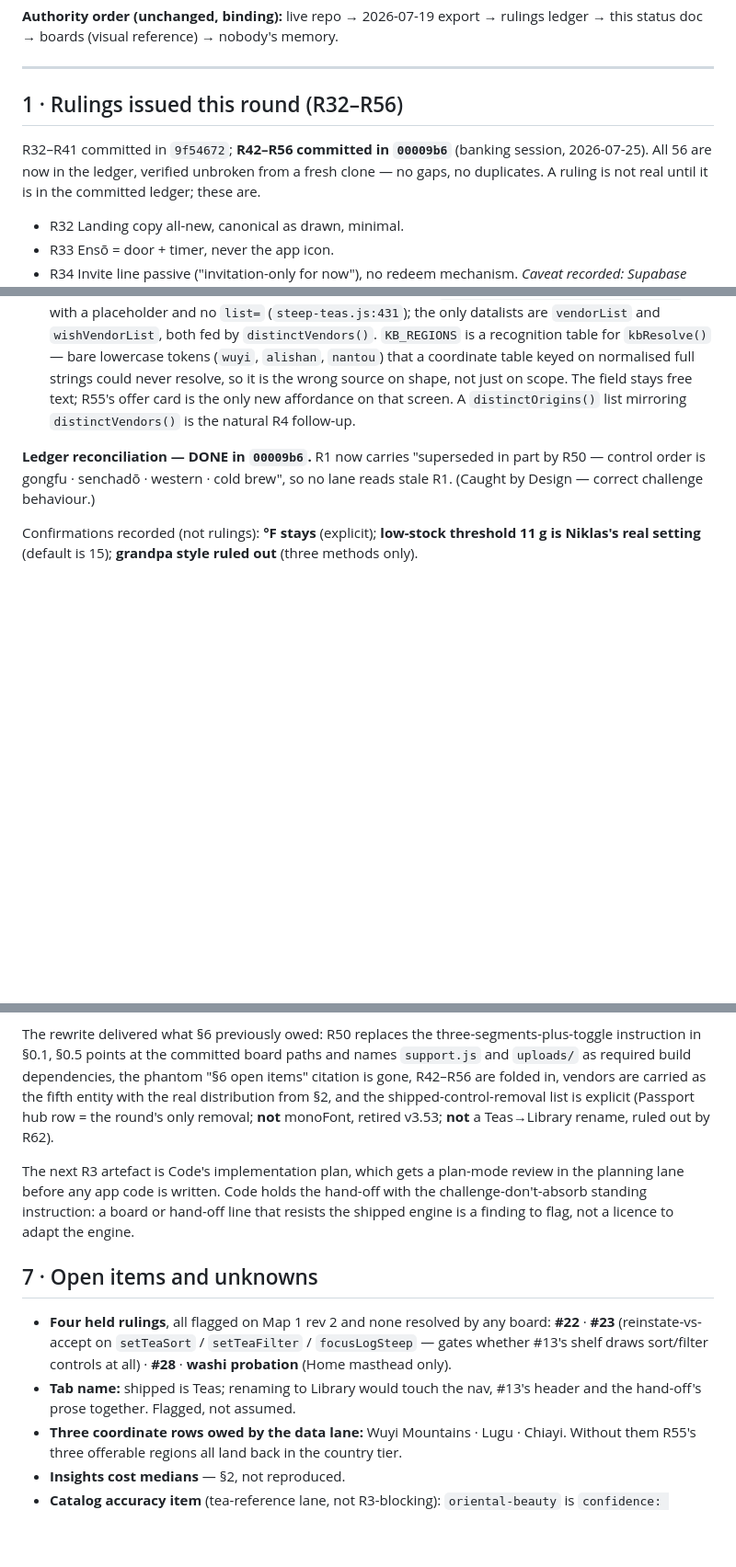
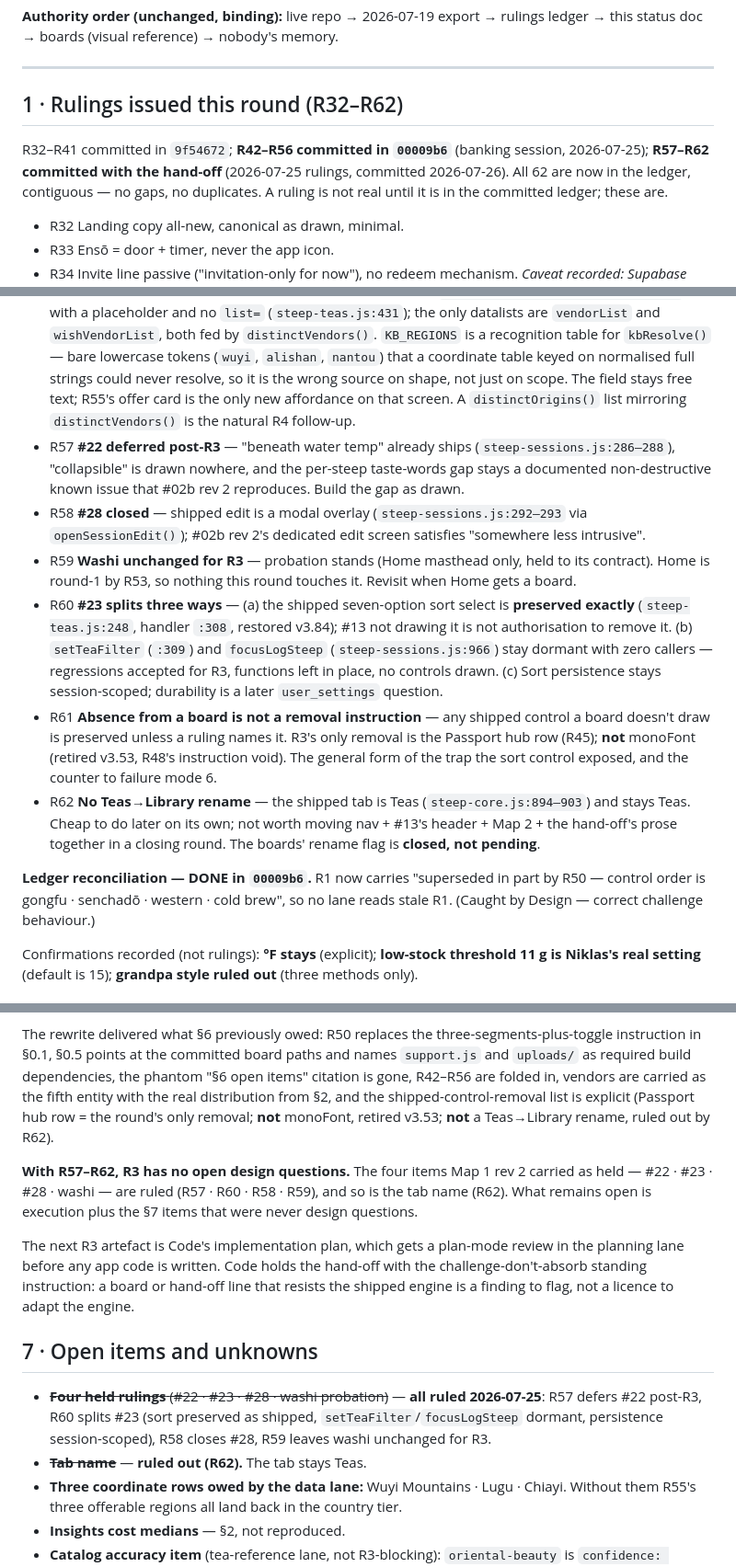
Before and after one commit to Tosinik/steep-tea-log, a Markdown page: docs/r3/R3-STATUS.md, 3 parts joined by grey strips. Shown at 92% size. Rendered like a GitHub page; blank space fills up the shorter version.

Commit message:
docs — ledger R57–R62; R3's held decisions all ruled
The four items Map 1 rev 2 carried as held are ruled, and so is the tab name:

- R57 #22 deferred post-R3 — "beneath water temp" already ships, "collapsible"
  is drawn nowhere, per-steep taste words stay a documented non-destructive gap
  that #02b rev 2 reproduces.
- R58 #28 closed — #02b rev 2's dedicated edit screen replaces the shipped modal
  overlay.
- R59 washi unchanged for R3 — probation stands; Home is round-1 by R53.
- R60 #23 splits three ways — sort select preserved exactly as shipped,
  setTeaFilter/focusLogSteep stay dormant, persistence stays session-scoped.
- R61 absence from a board is not a removal instruction. The general form of the
  trap the sort control exposed; counter to failure mode 6.
- R62 no Teas→Library rename.

Every code citation in the six was re-checked against HEAD before appending, not
against the 77cf800 in the ledger header — es_setSteep's three callers (none
passing tags), the overlay/modal lines, the seven-option SORT_OPTS select, zero
callers on setTeaFilter and focusLogSteep, bottomNavHTML's Teas label, and zero
monoFont occurrences in any .js. All hold. R1–R62 verified contiguous.

R3-STATUS follows the higher tier: §1 extends to R62, §6 records that no design
question remains, and §7's held-rulings and tab-name entries are struck rather
than left contradicting the ledger.

Co-Authored-By: Claude <noreply@anthropic.com>

```diff
--- a/docs/r3/R3-STATUS.md
+++ b/docs/r3/R3-STATUS.md
@@ -13,11 +13,12 @@ this status doc → boards (visual reference) → nobody's memory.
 
 ---
 
-## 1 · Rulings issued this round (R32–R56)
+## 1 · Rulings issued this round (R32–R62)
 
-R32–R41 committed in `9f54672`; **R42–R56 committed in `00009b6`** (banking session, 2026-07-25).
-All 56 are now in the ledger, verified unbroken from a fresh clone — no gaps, no duplicates. A
-ruling is not real until it is in the committed ledger; these are.
+R32–R41 committed in `9f54672`; **R42–R56 committed in `00009b6`** (banking session, 2026-07-25);
+**R57–R62 committed with the hand-off** (2026-07-25 rulings, committed 2026-07-26). All 62 are now in
+the ledger, contiguous — no gaps, no duplicates. A ruling is not real until it is in the committed
+ledger; these are.
 
 - R32 Landing copy all-new, canonical as drawn, minimal.
 - R33 Ensō = door + timer, never the app icon.
@@ -89,6 +90,25 @@ ruling is not real until it is in the committed ledger; these are.
   the wrong source on shape, not just on scope. The field stays free text; R55's offer card is the
   only new affordance on that screen. A `distinctOrigins()` list mirroring `distinctVendors()` is
   the natural R4 follow-up.
+- R57 **#22 deferred post-R3** — "beneath water temp" already ships (`steep-sessions.js:286–288`),
+  "collapsible" is drawn nowhere, and the per-steep taste-words gap stays a documented
+  non-destructive known issue that #02b rev 2 reproduces. Build the gap as drawn.
+- R58 **#28 closed** — shipped edit is a modal overlay (`steep-sessions.js:292–293` via
+  `openSessionEdit()`); #02b rev 2's dedicated edit screen satisfies "somewhere less intrusive".
+- R59 **Washi unchanged for R3** — probation stands (Home masthead only, held to its contract). Home
+  is round-1 by R53, so nothing this round touches it. Revisit when Home gets a board.
+- R60 **#23 splits three ways** — (a) the shipped seven-option sort select is **preserved exactly**
+  (`steep-teas.js:248`, handler `:308`, restored v3.84); #13 not drawing it is not authorisation to
+  remove it. (b) `setTeaFilter` (`:309`) and `focusLogSteep` (`steep-sessions.js:966`) stay dormant
+  with zero callers — regressions accepted for R3, functions left in place, no controls drawn.
+  (c) Sort persistence stays session-scoped; durability is a later `user_settings` question.
+- R61 **Absence from a board is not a removal instruction** — any shipped control a board doesn't
+  draw is preserved unless a ruling names it. R3's only removal is the Passport hub row (R45); **not**
+  monoFont (retired v3.53, R48's instruction void). The general form of the trap the sort control
+  exposed, and the counter to failure mode 6.
+- R62 **No Teas→Library rename** — the shipped tab is Teas (`steep-core.js:894–903`) and stays Teas.
+  Cheap to do later on its own; not worth moving nav + #13's header + Map 2 + the hand-off's prose
+  together in a closing round. The boards' rename flag is **closed, not pending**.
 
 **Ledger reconciliation — DONE in `00009b6`.** R1 now carries "superseded in part by R50 —
 control order is gongfu · senchadō · western · cold brew", so no lane reads stale R1. (Caught by
@@ -258,6 +278,10 @@ vendors are carried as the fifth entity with the real distribution from §2, and
 shipped-control-removal list is explicit (Passport hub row = the round's only removal; **not**
 monoFont, retired v3.53; **not** a Teas→Library rename, ruled out by R62).
 
+**With R57–R62, R3 has no open design questions.** The four items Map 1 rev 2 carried as held —
+#22 · #23 · #28 · washi — are ruled (R57 · R60 · R58 · R59), and so is the tab name (R62). What
+remains open is execution plus the §7 items that were never design questions.
+
 The next R3 artefact is Code's implementation plan, which gets a plan-mode review in the planning
 lane before any app code is written. Code holds the hand-off with the challenge-don't-absorb standing
 instruction: a board or hand-off line that resists the shipped engine is a finding to flag, not a
@@ -265,11 +289,10 @@ licence to adapt the engine.
 
 ## 7 · Open items and unknowns
 
-- **Four held rulings**, all flagged on Map 1 rev 2 and none resolved by any board: **#22** · **#23**
-  (reinstate-vs-accept on `setTeaSort` / `setTeaFilter` / `focusLogSteep` — gates whether #13's
-  shelf draws sort/filter controls at all) · **#28** · **washi probation** (Home masthead only).
-- **Tab name:** shipped is Teas; renaming to Library would touch the nav, #13's header and the
-  hand-off's prose together. Flagged, not assumed.
+- ~~**Four held rulings** (#22 · #23 · #28 · washi probation)~~ — **all ruled 2026-07-25**: R57
+  defers #22 post-R3, R60 splits #23 (sort preserved as shipped, `setTeaFilter`/`focusLogSteep`
+  dormant, persistence session-scoped), R58 closes #28, R59 leaves washi unchanged for R3.
+- ~~**Tab name**~~ — **ruled out (R62).** The tab stays Teas.
 - **Three coordinate rows owed by the data lane:** Wuyi Mountains · Lugu · Chiayi. Without them
   R55's three offerable regions all land back in the country tier.
 - **Insights cost medians** — §2, not reproduced.
```
Also changed, not shown: 1 other file.
